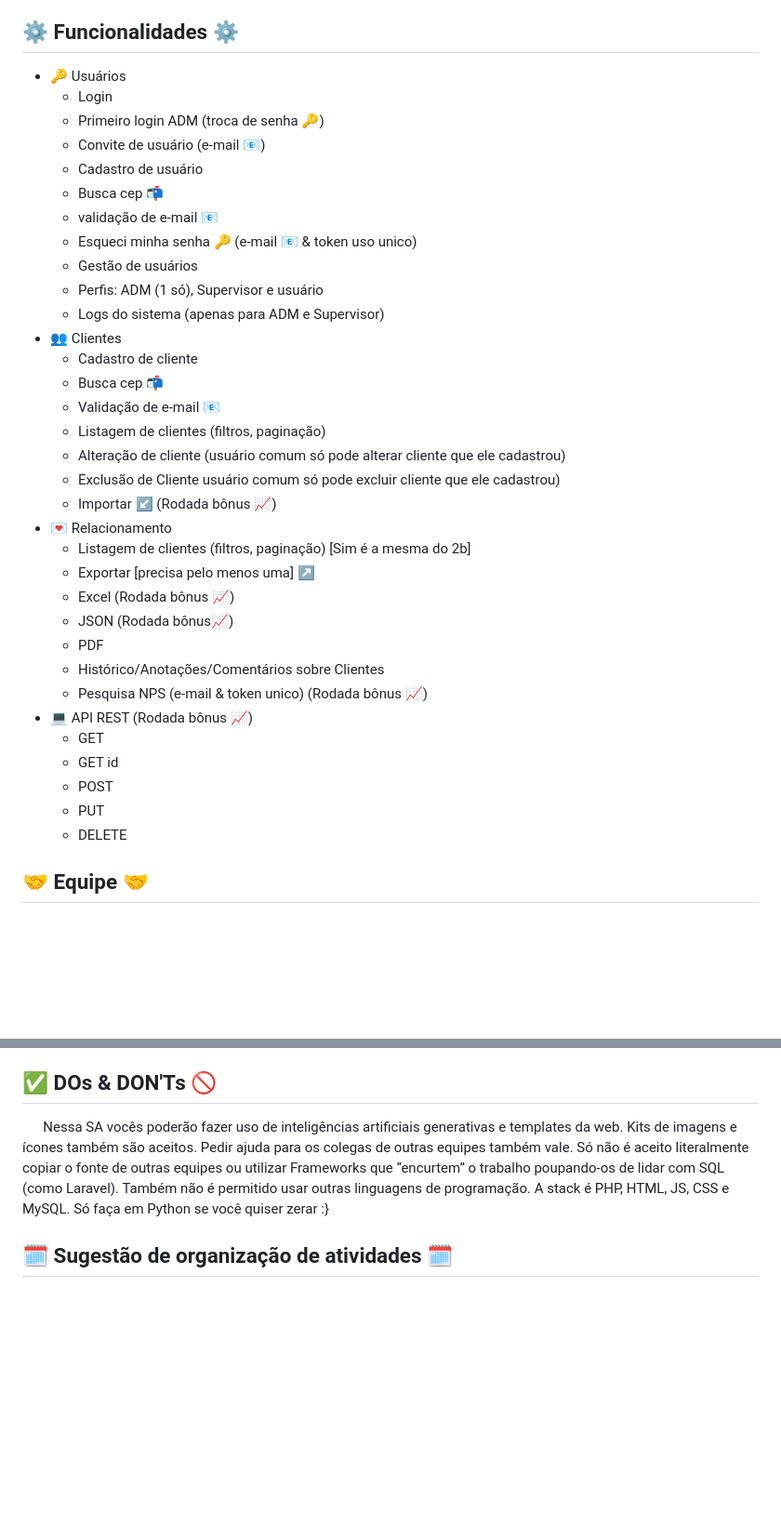
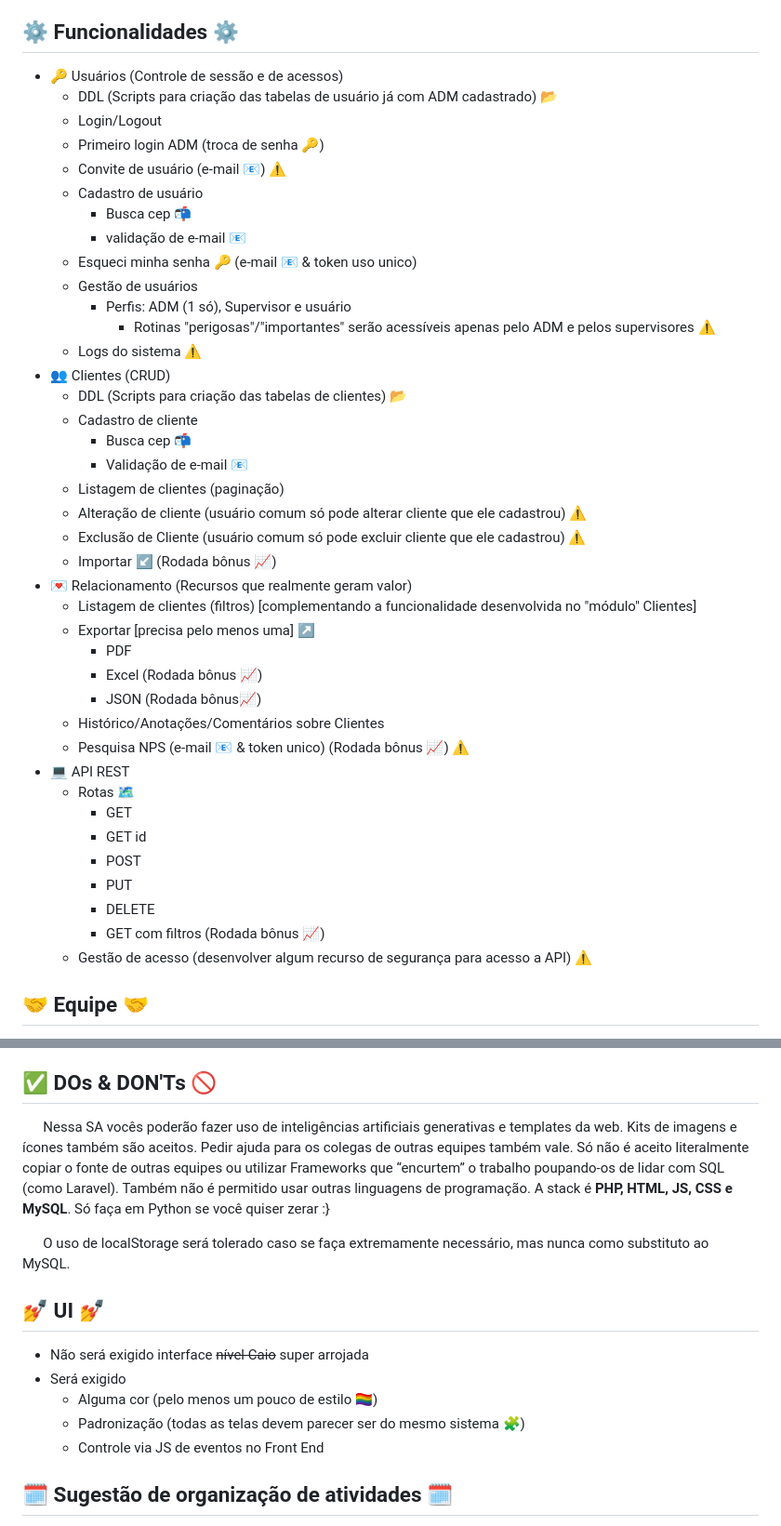
Before and after one commit to rodrigocane/professorcane, a Markdown page: desi3-SA/README.md, 2 parts joined by grey strips. Shown at 93% size. Rendered like a GitHub page; blank space fills up the shorter version.

Commit message:
Update README.md
Melhorando instruções

```diff
--- a/desi3-SA/README.md
+++ b/desi3-SA/README.md
@@ -7,39 +7,45 @@
 
 
 ## ⚙️ **Funcionalidades** ⚙️
-- 🔑 Usuários
-	- Login
+- 🔑 Usuários (Controle de sessão e de acessos)
+  	- DDL (Scripts para criação das tabelas de usuário já com ADM cadastrado) 📂
+	- Login/Logout
 	- Primeiro login ADM (troca de senha 🔑)
-	- Convite de usuário (e-mail 📧)
+	- Convite de usuário (e-mail 📧) ⚠
 	- Cadastro de usuário
-	- Busca cep 📬
-	- validação de e-mail 📧
+		- Busca cep 📬
+		- validação de e-mail 📧
 	- Esqueci minha senha 🔑 (e-mail 📧 & token uso unico)
 	- Gestão de usuários
-	- Perfis: ADM (1 só), Supervisor e usuário
-	- Logs do sistema (apenas para ADM e Supervisor)
-- 👥 Clientes
+		- Perfis: ADM (1 só), Supervisor e usuário
+    		- Rotinas "perigosas"/"importantes" serão acessíveis apenas pelo ADM e pelos supervisores ⚠
+	- Logs do sistema ⚠
+- 👥 Clientes (CRUD)
+  	- DDL (Scripts para criação das tabelas de clientes) 📂
 	- Cadastro de cliente
-	- Busca cep 📬
-	- Validação de e-mail 📧
-	- Listagem de clientes (filtros, paginação)
-	- Alteração de cliente (usuário comum só pode alterar cliente que ele cadastrou)
-	- Exclusão de Cliente usuário comum só pode excluir cliente que ele cadastrou)
+		- Busca cep 📬
+		- Validação de e-mail 📧
+	- Listagem de clientes (paginação)
+	- Alteração de cliente (usuário comum só pode alterar cliente que ele cadastrou) ⚠
+	- Exclusão de Cliente (usuário comum só pode excluir cliente que ele cadastrou) ⚠
 	- Importar ↙️ (Rodada bônus 📈)
-- 💌 Relacionamento
-	- Listagem de clientes (filtros, paginação) [Sim é a mesma do 2b]
+- 💌 Relacionamento (Recursos que realmente geram valor)
+	- Listagem de clientes (filtros) [complementando a funcionalidade desenvolvida no "módulo" Clientes]
 	- Exportar [precisa pelo menos uma] ↗️
-	- Excel (Rodada bônus 📈)
-	- JSON (Rodada bônus📈)
-	- PDF
+   		- PDF
+		- Excel (Rodada bônus 📈)
+		- JSON (Rodada bônus📈)
 	- Histórico/Anotações/Comentários sobre Clientes
-	- Pesquisa NPS (e-mail & token unico) (Rodada bônus 📈)
-- 💻 API REST (Rodada bônus 📈)
-	- GET
-	- GET id
-	- POST
-	- PUT
-	- DELETE
+	- Pesquisa NPS (e-mail 📧 & token unico) (Rodada bônus 📈) ⚠
+- 💻 API REST
+  	- Rotas 🗺️
+		- GET
+		- GET id
+		- POST
+		- PUT
+		- DELETE
+  	  	- GET com filtros (Rodada bônus 📈)
+	- Gestão de acesso (desenvolver algum recurso de segurança para acesso a API) ⚠
 
 
 ## 🤝 **Equipe** 🤝
@@ -56,7 +62,16 @@
 3. ~~Documentação~~ não quero documentação "oficial" não. 📕
 
 ## ✅ **DOs & DON'Ts** 🚫
-&nbsp;&nbsp;&nbsp;&nbsp;&nbsp;&nbsp;Nessa SA vocês poderão fazer uso de inteligências artificiais generativas e templates da web. Kits de imagens e ícones também são aceitos. Pedir ajuda para os colegas de outras equipes também vale. Só não é aceito literalmente copiar o fonte de outras equipes ou utilizar Frameworks que “encurtem” o trabalho poupando-os de lidar com SQL (como Laravel). Também não é permitido usar outras linguagens de programação. A stack é PHP, HTML, JS, CSS e MySQL. Só faça em Python se você quiser zerar :}
+&nbsp;&nbsp;&nbsp;&nbsp;&nbsp;&nbsp;Nessa SA vocês poderão fazer uso de inteligências artificiais generativas e templates da web. Kits de imagens e ícones também são aceitos. Pedir ajuda para os colegas de outras equipes também vale. Só não é aceito literalmente copiar o fonte de outras equipes ou utilizar Frameworks que “encurtem” o trabalho poupando-os de lidar com SQL (como Laravel). Também não é permitido usar outras linguagens de programação. A stack é **PHP, HTML, JS, CSS e MySQL**. Só faça em Python se você quiser zerar :}
+
+&nbsp;&nbsp;&nbsp;&nbsp;&nbsp;&nbsp;O uso de localStorage será tolerado caso se faça extremamente necessário, mas nunca como substituto ao MySQL.
+
+## 💅 **UI** 💅
+- Não será exigido interface ~~nível Caio~~ super arrojada
+- Será exigido
+	- Alguma cor (pelo menos um pouco de estilo 🏳️‍🌈)
+   	- Padronização (todas as telas devem parecer ser do mesmo sistema 🧩)
+   	- Controle via JS de eventos no Front End
 
 ## 🗓️ **Sugestão de organização de atividades** 🗓️
 &nbsp;&nbsp;&nbsp;&nbsp;&nbsp;&nbsp;Comecem projetando o banco de dados. Pensem em quais telas o sistema terá. Pensem em como será cada tela (como serão os formulários? como serão os botões? Vai ter rodapé, topo, barra esquerda recolhível?). Em seguida, tente identificar que conhecimentos você deveria ter para conseguir fazer tudo isso e então peça pro professor focar as próximas aulas nesses temas.
```
